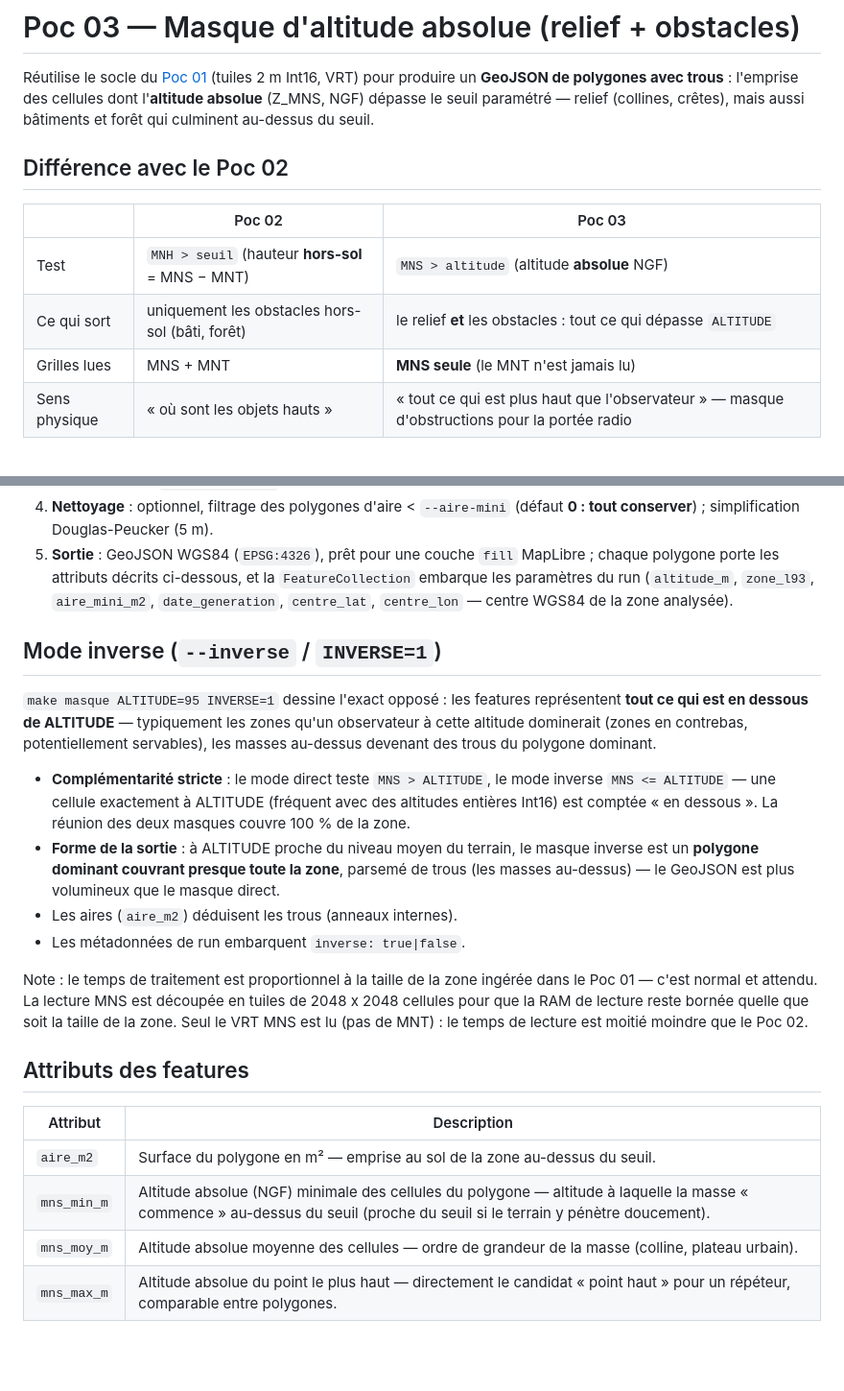
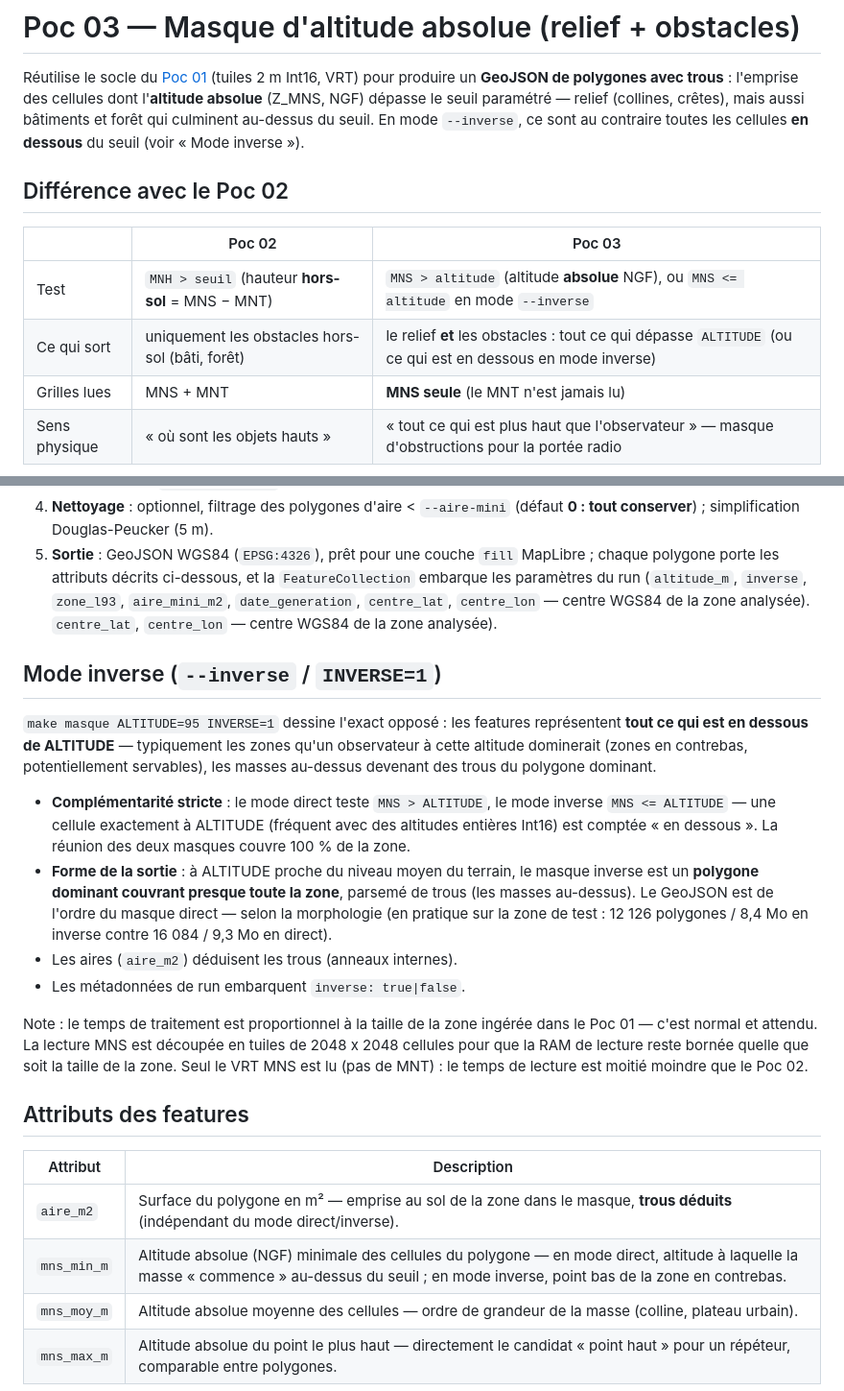
Before and after one commit to Cyrille37/portee-a-vue, a Markdown page: backend/poc03/README.md, 2 parts joined by grey strips. Shown at 96% size. GitHub-like rendering; blank space fills up the shorter version.

Commit message:
PoC03 README: coherences mode inverse (aire trous deduits, inverse dans run, volumetrie reel)
Co-authored-by: Cyrille37 <Cyrille37@users.noreply.github.com>

```diff
--- a/backend/poc03/README.md
+++ b/backend/poc03/README.md
@@ -4,14 +4,15 @@ Réutilise le socle du [Poc 01](../poc01/README.md) (tuiles 2 m Int16, VRT)
 pour produire un **GeoJSON de polygones avec trous** : l'emprise des
 cellules dont l'**altitude absolue** (Z_MNS, NGF) dépasse le seuil
 paramétré — relief (collines, crêtes), mais aussi bâtiments et forêt qui
-culminent au-dessus du seuil.
+culminent au-dessus du seuil. En mode `--inverse`, ce sont au contraire
+toutes les cellules **en dessous** du seuil (voir « Mode inverse »).
 
 ## Différence avec le Poc 02
 
 | | Poc 02 | Poc 03 |
 |---|---|---|
-| Test | `MNH > seuil` (hauteur **hors-sol** = MNS − MNT) | `MNS > altitude` (altitude **absolue** NGF) |
-| Ce qui sort | uniquement les obstacles hors-sol (bâti, forêt) | le relief **et** les obstacles : tout ce qui dépasse `ALTITUDE` |
+| Test | `MNH > seuil` (hauteur **hors-sol** = MNS − MNT) | `MNS > altitude` (altitude **absolue** NGF), ou `MNS <= altitude` en mode `--inverse` |
+| Ce qui sort | uniquement les obstacles hors-sol (bâti, forêt) | le relief **et** les obstacles : tout ce qui dépasse `ALTITUDE` (ou ce qui est en dessous en mode inverse) |
 | Grilles lues | MNS + MNT | **MNS seule** (le MNT n'est jamais lu) |
 | Sens physique | « où sont les objets hauts » | « tout ce qui est plus haut que l'observateur » — masque d'obstructions pour la portée radio |
 
@@ -35,7 +36,9 @@ les masses — collines ou bâtiments — qui dépassent cet horizon.
 5. **Sortie** : GeoJSON WGS84 (`EPSG:4326`), prêt pour une couche
    `fill` MapLibre ; chaque polygone porte les attributs décrits
    ci-dessous, et la `FeatureCollection` embarque les paramètres du
-   run (`altitude_m`, `zone_l93`, `aire_mini_m2`, `date_generation`,
+   run (`altitude_m`, `inverse`, `zone_l93`, `aire_mini_m2`,
+   `date_generation`, `centre_lat`, `centre_lon` — centre WGS84 de la zone
+   analysée).
    `centre_lat`, `centre_lon` — centre WGS84 de la zone analysée).
 
 ## Mode inverse (`--inverse` / `INVERSE=1`)
@@ -52,8 +55,10 @@ au-dessus devenant des trous du polygone dominant.
   « en dessous ». La réunion des deux masques couvre 100 % de la zone.
 - **Forme de la sortie** : à ALTITUDE proche du niveau moyen du terrain,
   le masque inverse est un **polygone dominant couvrant presque toute
-  la zone**, parsemé de trous (les masses au-dessus) — le GeoJSON est
-  plus volumineux que le masque direct.
+  la zone**, parsemé de trous (les masses au-dessus). Le GeoJSON est de
+  l'ordre du masque direct — selon la morphologie (en pratique sur la
+  zone de test : 12 126 polygones / 8,4 Mo en inverse contre
+  16 084 / 9,3 Mo en direct).
 - Les aires (`aire_m2`) déduisent les trous (anneaux internes).
 - Les métadonnées de run embarquent `inverse: true|false`.
 
@@ -67,8 +72,8 @@ lu (pas de MNT) : le temps de lecture est moitié moindre que le Poc 02.
 
 | Attribut | Description |
 |---|---|
-| `aire_m2` | Surface du polygone en m² — emprise au sol de la zone au-dessus du seuil. |
-| `mns_min_m` | Altitude absolue (NGF) minimale des cellules du polygone — altitude à laquelle la masse « commence » au-dessus du seuil (proche du seuil si le terrain y pénètre doucement). |
+| `aire_m2` | Surface du polygone en m² — emprise au sol de la zone dans le masque, **trous déduits** (indépendant du mode direct/inverse). |
+| `mns_min_m` | Altitude absolue (NGF) minimale des cellules du polygone — en mode direct, altitude à laquelle la masse « commence » au-dessus du seuil ; en mode inverse, point bas de la zone en contrebas. |
 | `mns_moy_m` | Altitude absolue moyenne des cellules — ordre de grandeur de la masse (colline, plateau urbain). |
 | `mns_max_m` | Altitude absolue du point le plus haut — directement le candidat « point haut » pour un répéteur, comparable entre polygones. |
 
```
